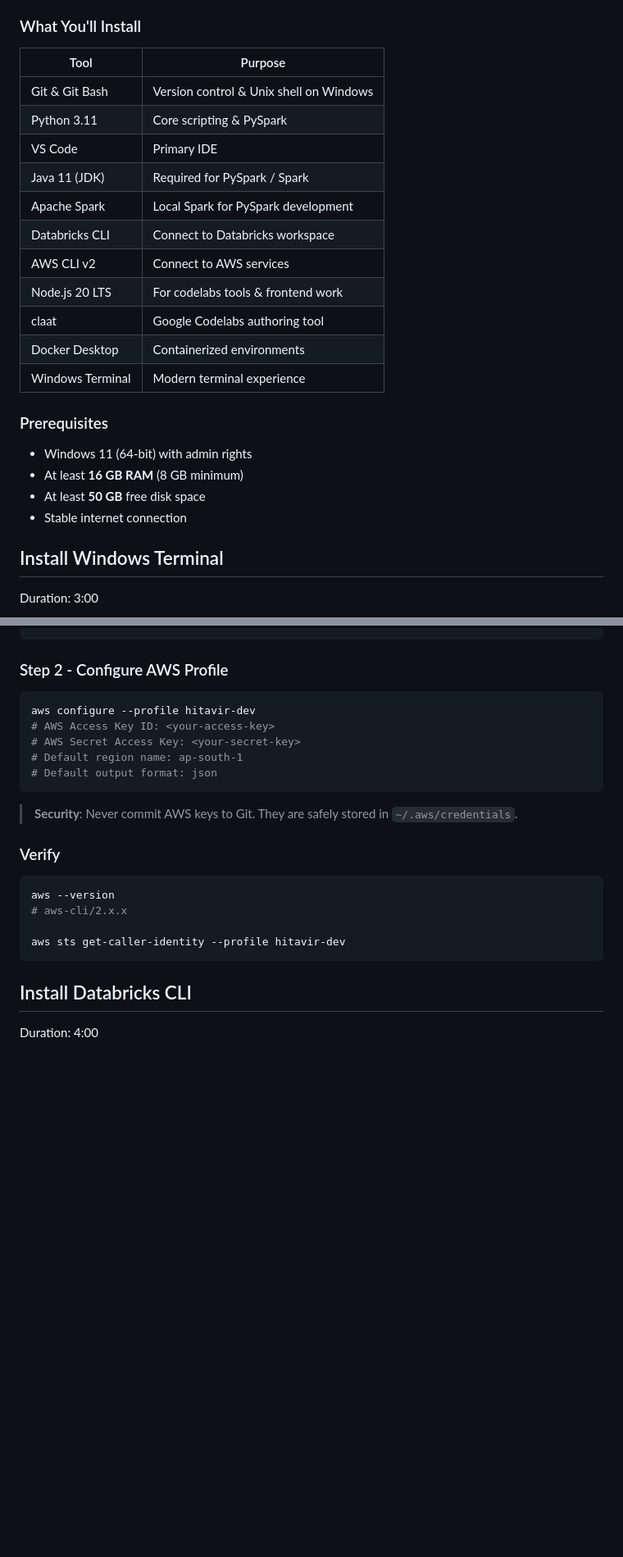
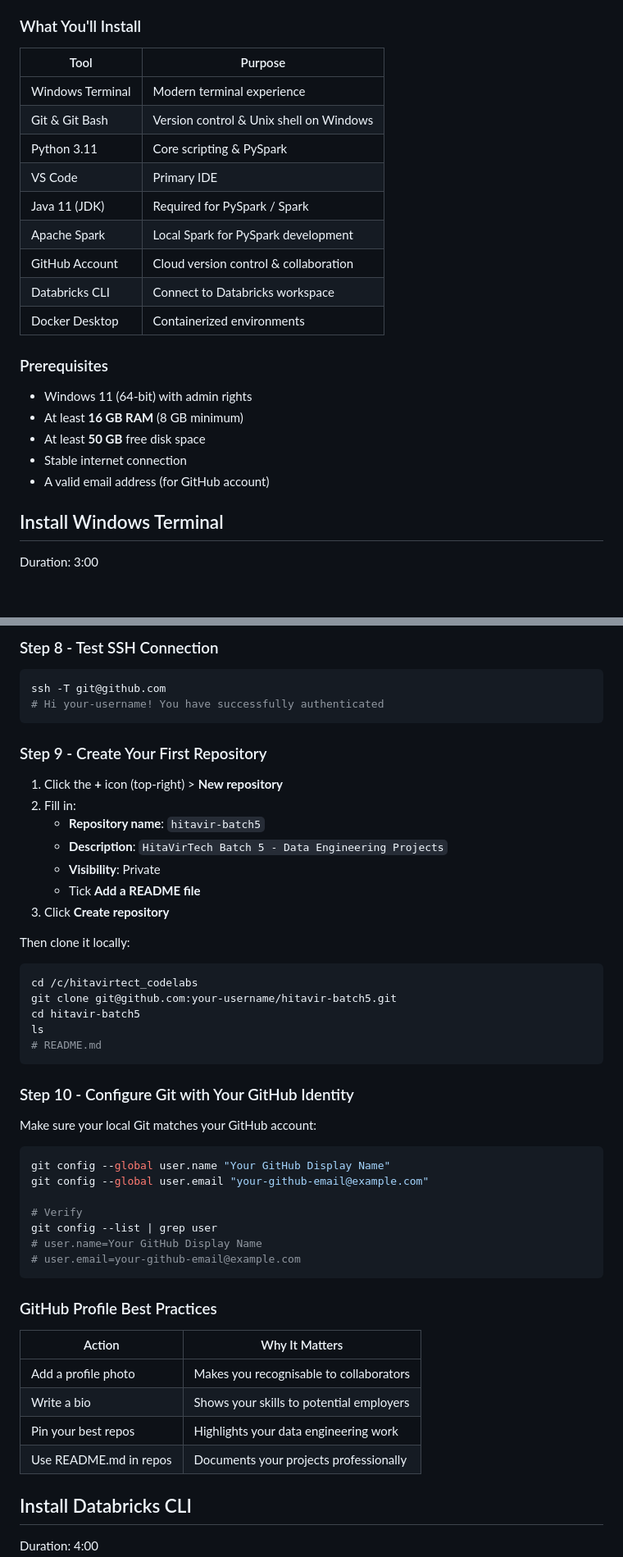
Before and after one commit to hitavir25/codelabs, a Markdown page: windows-de-setup.md, 2 parts joined by grey strips. Shown at 82% size. GitHub-like rendering; blank space fills up the shorter version.

Commit message:
refactor: replace AWS CLI with GitHub account setup; remove Node/claat step
Added GitHub account creation steps and updated tags.

````diff
--- a/windows-de-setup.md
+++ b/windows-de-setup.md
@@ -16,17 +16,15 @@ Welcome to **HitaVirTech Batch 5**! This codelab walks you through setting up a
 
 | Tool | Purpose |
 |------|---------|
+| Windows Terminal | Modern terminal experience |
 | Git & Git Bash | Version control & Unix shell on Windows |
 | Python 3.11 | Core scripting & PySpark |
 | VS Code | Primary IDE |
 | Java 11 (JDK) | Required for PySpark / Spark |
 | Apache Spark | Local Spark for PySpark development |
+| GitHub Account | Cloud version control & collaboration |
 | Databricks CLI | Connect to Databricks workspace |
-| AWS CLI v2 | Connect to AWS services |
-| Node.js 20 LTS | For codelabs tools & frontend work |
-| claat | Google Codelabs authoring tool |
 | Docker Desktop | Containerized environments |
-| Windows Terminal | Modern terminal experience |
 
 ### Prerequisites
 
@@ -34,6 +32,7 @@ Welcome to **HitaVirTech Batch 5**! This codelab walks you through setting up a
 - At least **16 GB RAM** (8 GB minimum)
 - At least **50 GB** free disk space
 - Stable internet connection
+- A valid email address (for GitHub account)
 
 ## Install Windows Terminal
 Duration: 3:00
@@ -347,25 +408,52 @@ msiexec.exe /i https://awscli.amazonaws.com/AWSCLIV2.msi /quiet
+### Step 8 - Test SSH Connection
+
+```bash
+ssh -T git@github.com
+# Hi your-username! You have successfully authenticated
 ```
 
-### Step 2 - Configure AWS Profile
+### Step 9 - Create Your First Repository
+
+1. Click the **+** icon (top-right) > **New repository**
+2. Fill in:
+   - **Repository name**: `hitavir-batch5`
+   - **Description**: `HitaVirTech Batch 5 - Data Engineering Projects`
+   - **Visibility**: Private
+   - Tick **Add a README file**
+3. Click **Create repository**
+
+Then clone it locally:
 
 ```bash
-aws configure --profile hitavir-dev
-# AWS Access Key ID: <your-access-key>
-# AWS Secret Access Key: <your-secret-key>
-# Default region name: ap-south-1
-# Default output format: json
+cd /c/hitavirtect_codelabs
+git clone git@github.com:your-username/hitavir-batch5.git
+cd hitavir-batch5
+ls
+# README.md
 ```
 
-> **Security**: Never commit AWS keys to Git. They are safely stored in `~/.aws/credentials`.
+### Step 10 - Configure Git with Your GitHub Identity
 
-### Verify
+Make sure your local Git matches your GitHub account:
 
 ```bash
-aws --version
-# aws-cli/2.x.x
+git config --global user.name "Your GitHub Display Name"
+git config --global user.email "your-github-email@example.com"
 
-aws sts get-caller-identity --profile hitavir-dev
+# Verify
+git config --list | grep user
+# user.name=Your GitHub Display Name
+# user.email=your-github-email@example.com
 ```
+
+### GitHub Profile Best Practices
+
+| Action | Why It Matters |
+|--------|---------------|
+| Add a profile photo | Makes you recognisable to collaborators |
+| Write a bio | Shows your skills to potential employers |
+| Pin your best repos | Highlights your data engineering work |
+| Use README.md in repos | Documents your projects professionally |
 
 ## Install Databricks CLI
 Duration: 4:00
````
Also changed, not shown: other parts of windows-de-setup.md (+85 -57 lines).
